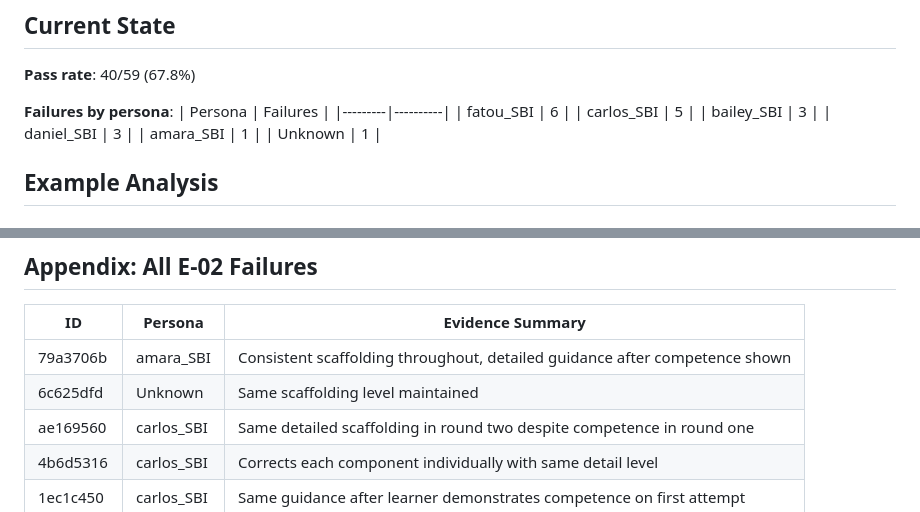
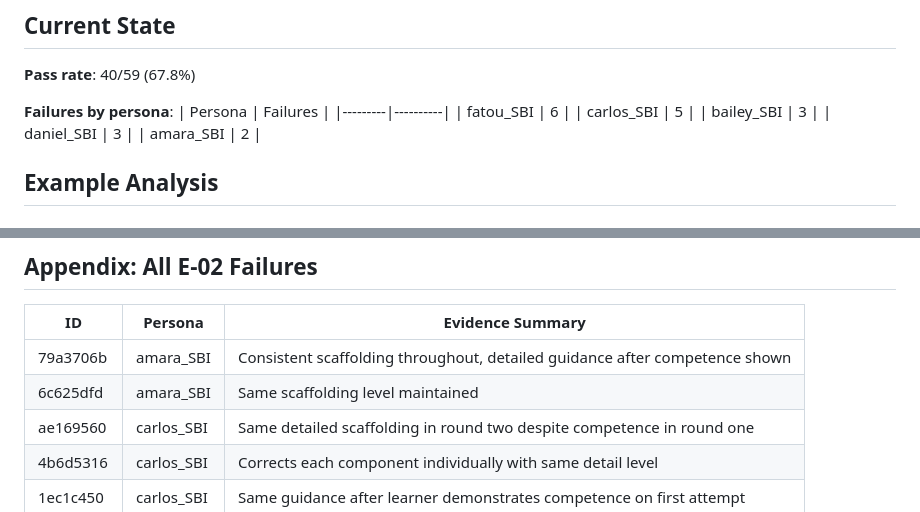
Before and after one commit to rkoblic/cognitive-apprenticeship-agent, a Markdown page: docs/e-02-analysis.md, 2 parts joined by grey strips. Drawn GitHub-style.

Commit message:
Fix unknown persona in E-02 analysis - was amara_SBI
The conversation 6c625dfd appeared in two runs with different persona
data. It's actually amara_SBI (2 failures, not 1 + 1 unknown).

Co-Authored-By: Claude Opus 4.5 <noreply@anthropic.com>

```diff
--- a/docs/e-02-analysis.md
+++ b/docs/e-02-analysis.md
@@ -25,8 +25,7 @@ From `prompts/judges/adaptive_pacing.md`:
 | carlos_SBI | 5 |
 | bailey_SBI | 3 |
 | daniel_SBI | 3 |
-| amara_SBI | 1 |
-| Unknown | 1 |
+| amara_SBI | 2 |
 
 ## Example Analysis
 
@@ -160,7 +159,7 @@ Add an explicit boundary that might carry more weight:
 | ID | Persona | Evidence Summary |
 |----|---------|------------------|
 | 79a3706b | amara_SBI | Consistent scaffolding throughout, detailed guidance after competence shown |
-| 6c625dfd | Unknown | Same scaffolding level maintained |
+| 6c625dfd | amara_SBI | Same scaffolding level maintained |
 | ae169560 | carlos_SBI | Same detailed scaffolding in round two despite competence in round one |
 | 4b6d5316 | carlos_SBI | Corrects each component individually with same detail level |
 | 1ec1c450 | carlos_SBI | Same guidance after learner demonstrates competence on first attempt |
```
